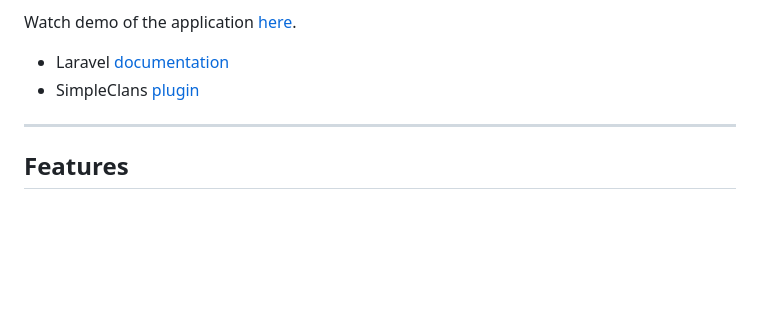
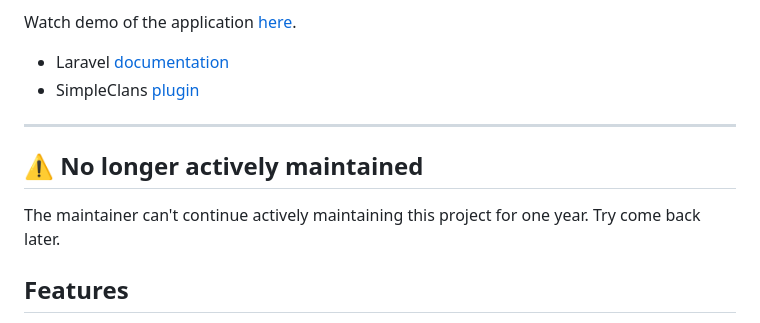
Before and after one commit to Tomut0/SimpleClansStats, a Markdown page: README.md, the part around the change. GitHub-like rendering; blank space fills up the shorter version.

```diff
--- a/README.md
+++ b/README.md
@@ -10,6 +10,9 @@ Watch demo of the application [here](https://scstats.roinujnosde.me/).
 * Laravel [documentation](https://laravel.com/docs)
 * SimpleClans [plugin](https://github.com/RoinujNosde/SimpleClans)
 ---
+## ⚠️ No longer actively maintained
+The maintainer can't continue actively maintaining this project for one year.
+Try come back later.
 ## Features
 
 * **Powerful Leaderboard**: \
```
